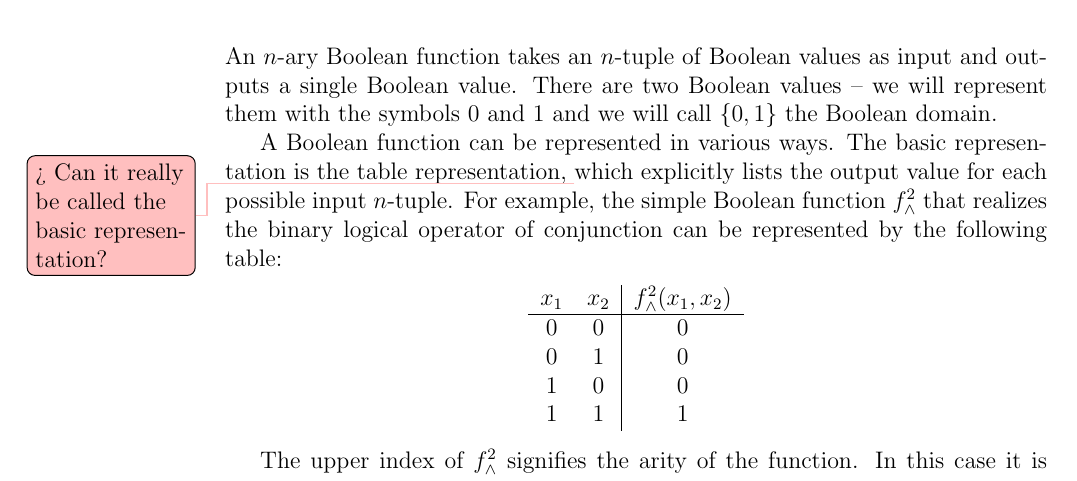
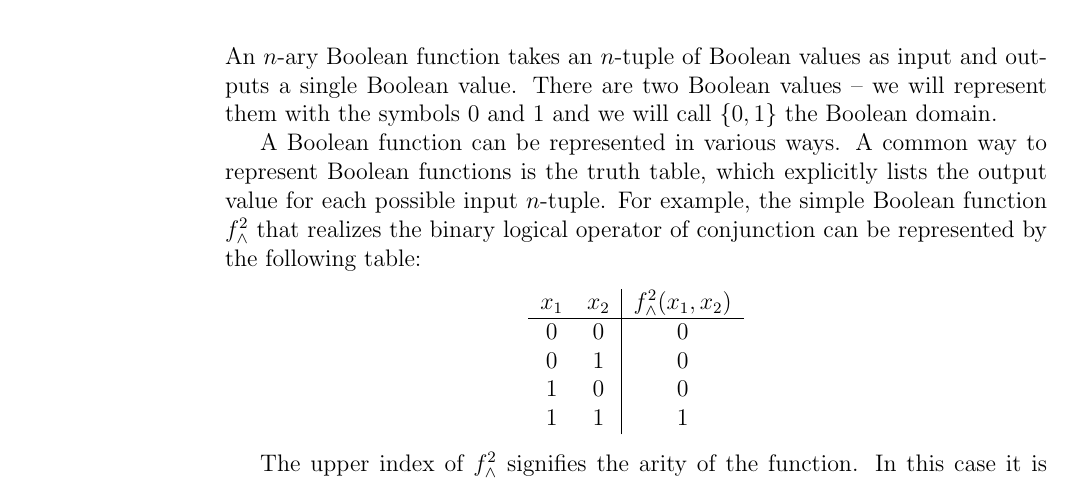
Before and after one commit to filipbartek/ibf, a LaTeX thesis (thesis.tex, which reads thesis/preface.tex): part of page 7 of 46, cut so that both start at the same text. Compiled offline with pdfLaTeX.

Commit message:
Reword introduction to truth table representation

```diff
--- a/thesis/preface.tex
+++ b/thesis/preface.tex
@@ -8,8 +8,8 @@ There are two Boolean values
 and we will call $\booldom$ the Boolean domain.
 
 A Boolean function can be represented in various ways.
-The basic representation is the table representation,
-\todomaybe{Can it really be called the basic representation?}
+A common way to represent Boolean functions
+is the truth table,
 which explicitly lists the output value for each possible input $n$-tuple.
 For example,
 the simple Boolean function $f^2_{\wedge}$ that realizes the binary logical operator of conjunction
```
